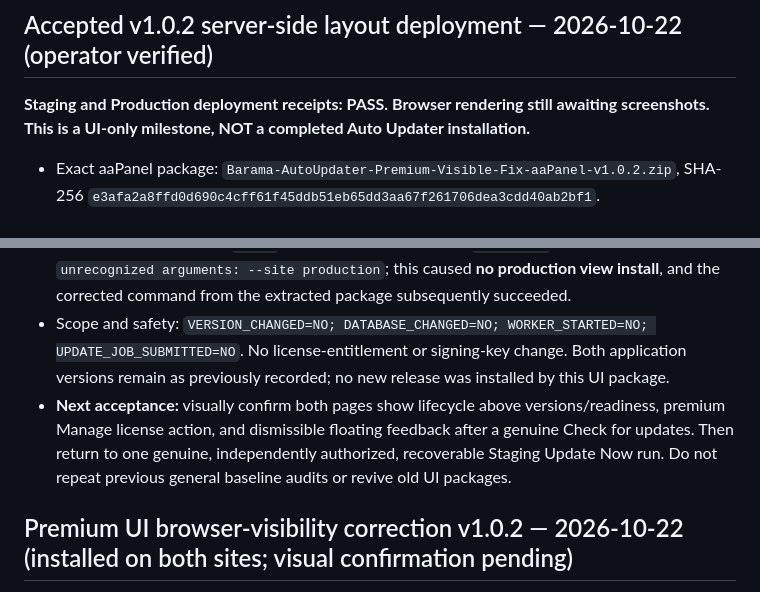
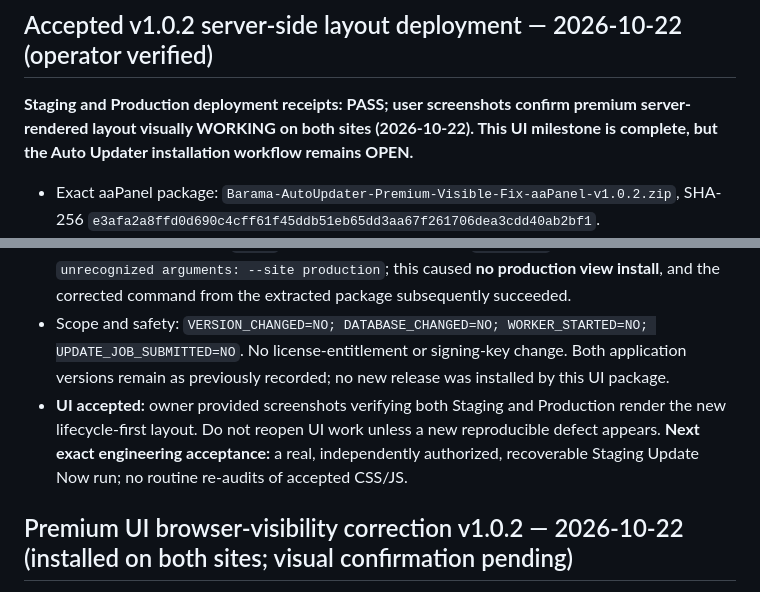
Before and after one commit to tonsamith128/Barama-Real-Estate, a Markdown page: docs/AUTO_UPDATER_MASTER_PLAN.md, 2 parts joined by grey strips. Rendered like a GitHub page.

Commit message:
docs(auto-updater): mark both-site v1.0.2 UI visually accepted and return focus to execution

```diff
--- a/docs/AUTO_UPDATER_MASTER_PLAN.md
+++ b/docs/AUTO_UPDATER_MASTER_PLAN.md
@@ -10,7 +10,7 @@
 
 ## Accepted v1.0.2 server-side layout deployment — 2026-10-22 (operator verified)
 
-**Staging and Production deployment receipts: PASS. Browser rendering still awaiting screenshots. This is a UI-only milestone, NOT a completed Auto Updater installation.**
+**Staging and Production deployment receipts: PASS; user screenshots confirm premium server-rendered layout visually WORKING on both sites (2026-10-22). This UI milestone is complete, but the Auto Updater installation workflow remains OPEN.**
 
 - Exact aaPanel package: `Barama-AutoUpdater-Premium-Visible-Fix-aaPanel-v1.0.2.zip`, SHA-256 `e3afa2a8ffd0d690c4cff61f45ddb51eb65dd3aa67f261706dea3cdd40ab2bf1`.
 - Owner-reported package: outer ZIP checksum, `unzip -tq`, every internal `SHA256SUMS.txt` file and offline Staging/Production installation+rollback fixture **PASS**. Fixtures explicitly showed `NO_LIVE_WEBSITE_FILES_WRITTEN=YES`.
@@ -20,7 +20,7 @@
 - New asset Git blobs on both sites: CSS `8bac3d28430e60d5e633d26382e06281445caf2d`, JS `f3e37d1d9846a3e7e6ca259aae1ecce9dee17399`; installed view links these cache-distinct filenames. GitHub [PR #120](https://github.com/tonsamith128/Barama-Real-Estate/pull/120) already merged the canonical source implementation.
 - A separate attempt from `/root` initially invoked the wrong `deploy.py` and failed with `unrecognized arguments: --site production`; this caused **no production view install**, and the corrected command from the extracted package subsequently succeeded.
 - Scope and safety: `VERSION_CHANGED=NO; DATABASE_CHANGED=NO; WORKER_STARTED=NO; UPDATE_JOB_SUBMITTED=NO`. No license-entitlement or signing-key change. Both application versions remain as previously recorded; no new release was installed by this UI package.
-- **Next acceptance:** visually confirm both pages show lifecycle above versions/readiness, premium Manage license action, and dismissible floating feedback after a genuine Check for updates. Then return to one genuine, independently authorized, recoverable Staging Update Now run. Do not repeat previous general baseline audits or revive old UI packages.
+- **UI accepted:** owner provided screenshots verifying both Staging and Production render the new lifecycle-first layout. Do not reopen UI work unless a new reproducible defect appears. **Next exact engineering acceptance:** a real, independently authorized, recoverable Staging Update Now run; no routine re-audits of accepted CSS/JS.
 
 ## Premium UI browser-visibility correction v1.0.2 — 2026-10-22 (installed on both sites; visual confirmation pending)
 
```
